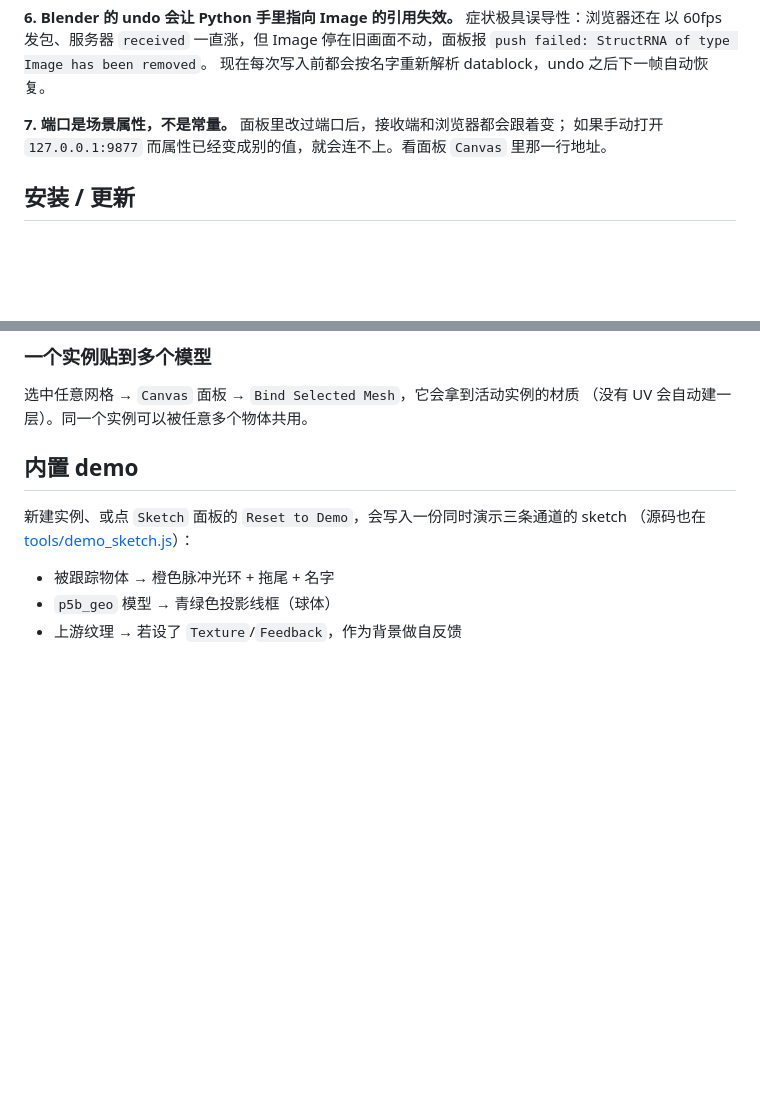
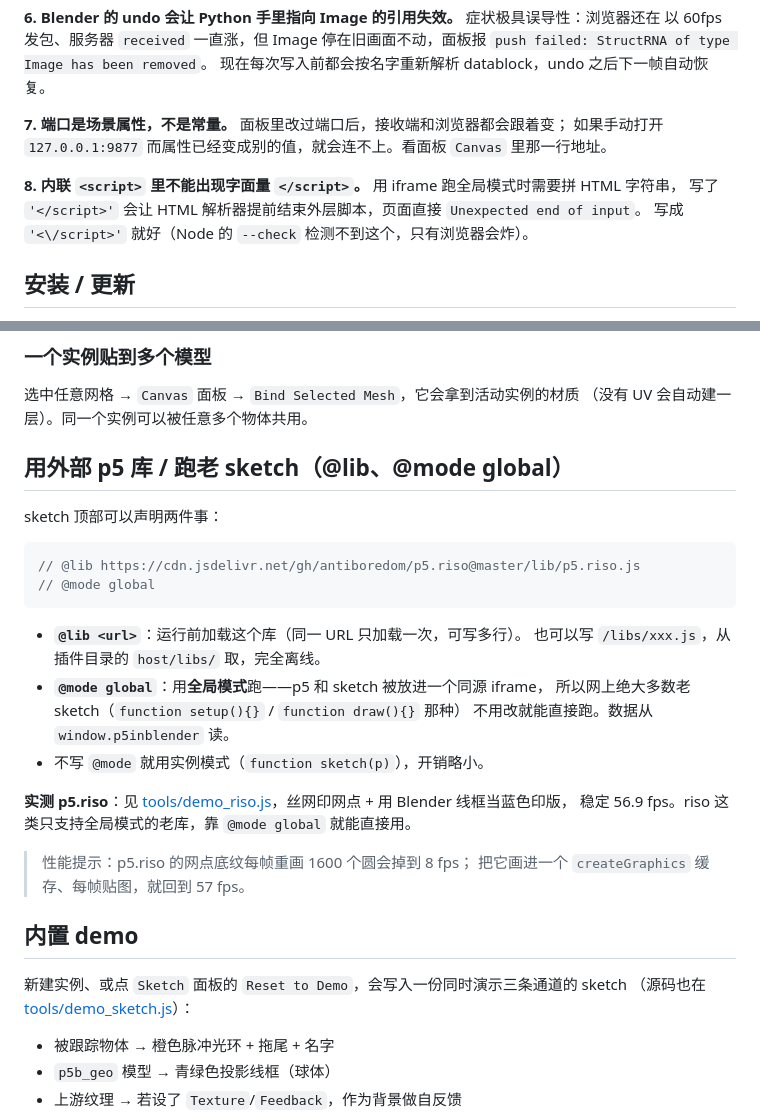
Before and after one commit to riperipe/p5B, a Markdown page: README.md, 2 parts joined by grey strips. Rendered like a GitHub page; blank space fills up the shorter version.

````diff
--- a/README.md
+++ b/README.md
@@ -93,6 +93,10 @@ p5inBlender.cook_frame(90)      # 让浏览器渲染第 90 帧 → 等回来 →
 **7. 端口是场景属性，不是常量。** 面板里改过端口后，接收端和浏览器都会跟着变；
 如果手动打开 `127.0.0.1:9877` 而属性已经变成别的值，就会连不上。看面板 `Canvas` 里那一行地址。
 
+**8. 内联 `<script>` 里不能出现字面量 `</script>`。** 用 iframe 跑全局模式时需要拼 HTML 字符串，
+写了 `'</script>'` 会让 HTML 解析器提前结束外层脚本，页面直接 `Unexpected end of input`。
+写成 `'<\/script>'` 就好（Node 的 `--check` 检测不到这个，只有浏览器会炸）。
+
 ## 安装 / 更新
 
 本包已安装到 Blender 的用户 addons 目录（`%APPDATA%\Blender Foundation\Blender\5.1\scripts\addons\p5inBlender`），
@@ -176,6 +180,28 @@ p.createCanvas(p.p5inblender.w || 640, p.p5inblender.h || 360);
 
 选中任意网格 → `Canvas` 面板 → `Bind Selected Mesh`，它会拿到活动实例的材质
 （没有 UV 会自动建一层）。同一个实例可以被任意多个物体共用。
+
+## 用外部 p5 库 / 跑老 sketch（@lib、@mode global）
+
+sketch 顶部可以声明两件事：
+
+```js
+// @lib https://cdn.jsdelivr.net/gh/antiboredom/p5.riso@master/lib/p5.riso.js
+// @mode global
+```
+
+- **`@lib <url>`**：运行前加载这个库（同一 URL 只加载一次，可写多行）。
+  也可以写 `/libs/xxx.js`，从插件目录的 `host/libs/` 取，完全离线。
+- **`@mode global`**：用**全局模式**跑——p5 和 sketch 被放进一个同源 iframe，
+  所以网上绝大多数老 sketch（`function setup(){}` / `function draw(){}` 那种）
+  不用改就能直接跑。数据从 `window.p5inblender` 读。
+- 不写 `@mode` 就用实例模式（`function sketch(p)`），开销略小。
+
+**实测 p5.riso**：见 [tools/demo_riso.js](tools/demo_riso.js)，丝网印网点 + 用 Blender 线框当蓝色印版，
+稳定 56.9 fps。riso 这类只支持全局模式的老库，靠 `@mode global` 就能直接用。
+
+> 性能提示：p5.riso 的网点底纹每帧重画 1600 个圆会掉到 8 fps；
+> 把它画进一个 `createGraphics` 缓存、每帧贴图，就回到 57 fps。
 
 ## 内置 demo
 
````
Also changed, not shown: PLAN.md (+5 -0 lines), docs/demo_riso.png (added), 7 other files.
